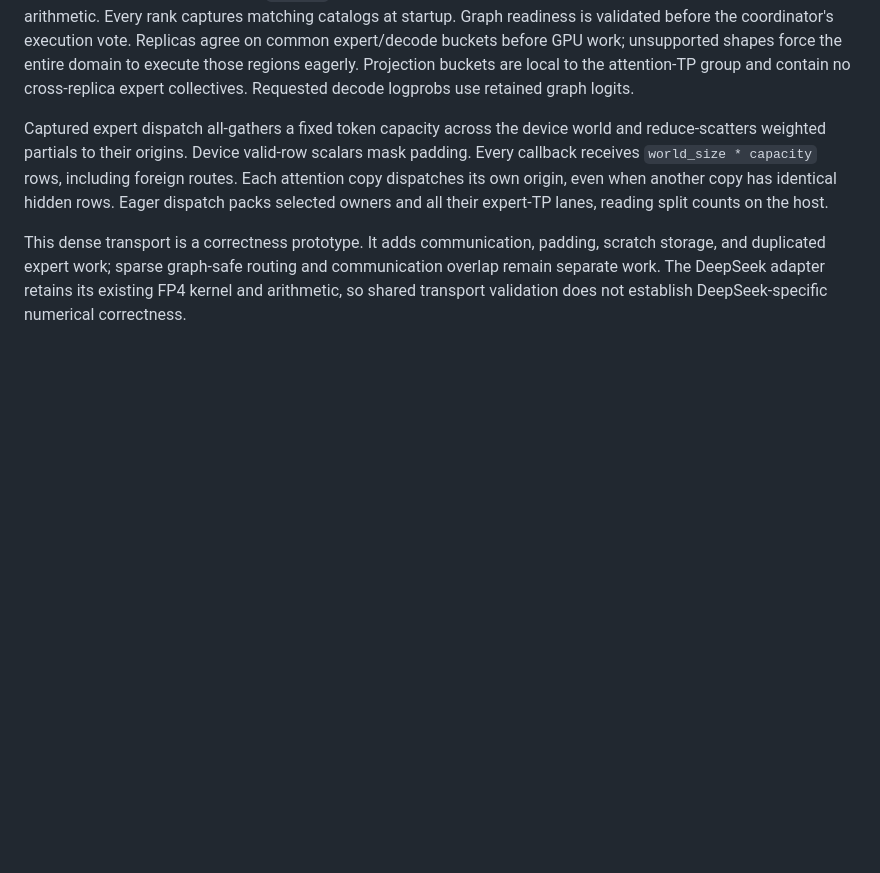
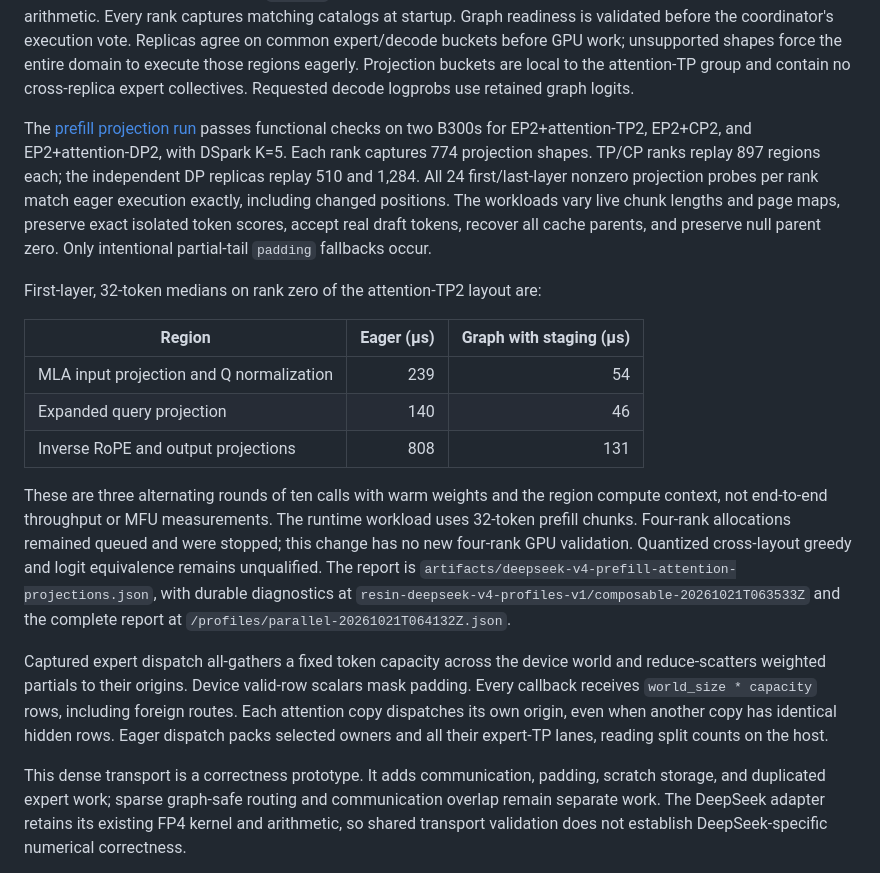
Before and after one commit to Lurker17/resin, a Markdown page: docs/deepseek-v4-parallelism.md, the part around the change. GitHub-like rendering; blank space fills up the shorter version.

Commit message:
Document Hopper and Blackwell prefill projection validation

```diff
--- a/docs/deepseek-v4-parallelism.md
+++ b/docs/deepseek-v4-parallelism.md
@@ -102,6 +102,33 @@ on common expert/decode buckets before GPU work; unsupported shapes force the
 entire domain to execute those regions eagerly. Projection buckets are local
 to the attention-TP group and contain no cross-replica expert collectives.
 Requested decode logprobs use retained graph logits.
+
+The [prefill projection run](https://modal.com/apps/ekzhang/main/ap-zDESYAjZV2OQ85FzkQ5Rri)
+passes functional checks on two B300s for EP2+attention-TP2, EP2+CP2, and
+EP2+attention-DP2, with DSpark K=5. Each rank captures 774 projection shapes.
+TP/CP ranks replay 897 regions each; the independent DP replicas replay 510
+and 1,284. All 24 first/last-layer nonzero projection probes per rank match
+eager execution exactly, including changed positions. The workloads vary live
+chunk lengths and page maps, preserve exact isolated token scores, accept real
+draft tokens, recover all cache parents, and preserve null parent zero. Only
+intentional partial-tail `padding` fallbacks occur.
+
+First-layer, 32-token medians on rank zero of the attention-TP2 layout are:
+
+| Region | Eager (µs) | Graph with staging (µs) |
+| --- | ---: | ---: |
+| MLA input projection and Q normalization | 239 | 54 |
+| Expanded query projection | 140 | 46 |
+| Inverse RoPE and output projections | 808 | 131 |
+
+These are three alternating rounds of ten calls with warm weights and the
+region compute context, not end-to-end throughput or MFU measurements. The
+runtime workload uses 32-token prefill chunks. Four-rank allocations remained
+queued and were stopped; this change has no new four-rank GPU validation.
+Quantized cross-layout greedy and logit equivalence remains unqualified.
+The report is `artifacts/deepseek-v4-prefill-attention-projections.json`, with
+durable diagnostics at `resin-deepseek-v4-profiles-v1/composable-20261021T063533Z`
+and the complete report at `/profiles/parallel-20261021T064132Z.json`.
 
 Captured expert dispatch all-gathers a fixed token capacity across the device
 world and reduce-scatters weighted partials to their origins. Device valid-row
```
Also changed, not shown: docs/cuda-graphs.md (+9 -0 lines), docs/gpt-oss-parallelism.md (+16 -0 lines).
